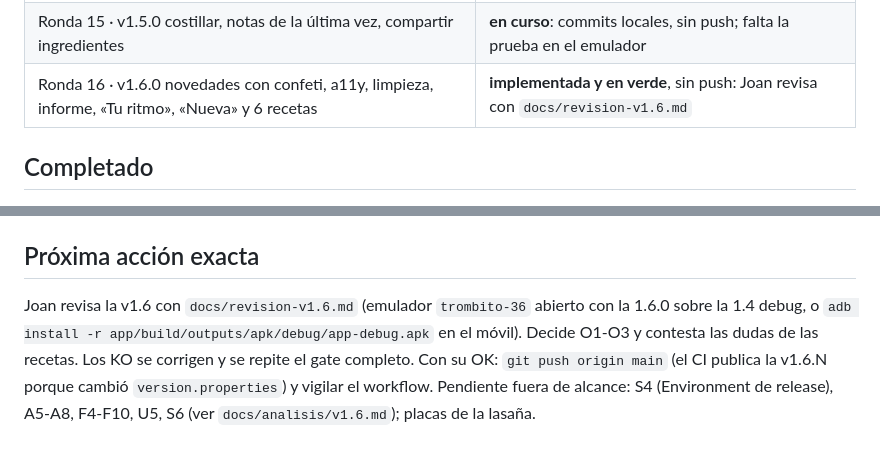
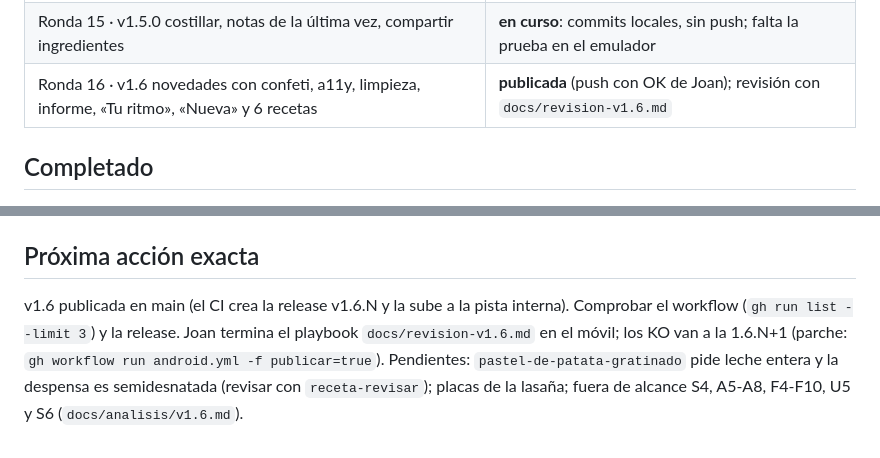
Before and after one commit to trombonet12/Sous-Chef, a Markdown page: docs/ESTADO.md, 2 parts joined by grey strips. Rendered like a GitHub page.

Commit message:
docs(estado): v1.6 lista para publicar

```diff
--- a/docs/ESTADO.md
+++ b/docs/ESTADO.md
@@ -14,7 +14,7 @@
 | Ronda 13 · Vídeo promocional con Remotion | **completada** |
 | Ronda 14 · v1.4.0 cocina configurable, intro, ficha y checklist | **completada**: v1.4.0 (GitHub y pista interna de Play) |
 | Ronda 15 · v1.5.0 costillar, notas de la última vez, compartir ingredientes | **en curso**: commits locales, sin push; falta la prueba en el emulador |
-| Ronda 16 · v1.6.0 novedades con confeti, a11y, limpieza, informe, «Tu ritmo», «Nueva» y 6 recetas | **implementada y en verde**, sin push: Joan revisa con `docs/revision-v1.6.md` |
+| Ronda 16 · v1.6 novedades con confeti, a11y, limpieza, informe, «Tu ritmo», «Nueva» y 6 recetas | **publicada** (push con OK de Joan); revisión con `docs/revision-v1.6.md` |
 
 ## Completado
 - 2026-10-13 · F0 y F1 (gobierno, `.claude/`, docs, datos legados, esqueleto, tema, icono, CI, keystore, spike de alarmas).
@@ -203,8 +203,8 @@ Joan lo diga**. Último commit: `278cb49 feat(crono): «La última vez» en la p
   `cmd //c rmdir /s /q "\\?\<ruta>"` y después `git worktree prune`.
 
 ## Próxima acción exacta
-Joan revisa la v1.6 con `docs/revision-v1.6.md` (emulador `trombito-36` abierto con la 1.6.0 sobre la 1.4 debug, o
-`adb install -r app/build/outputs/apk/debug/app-debug.apk` en el móvil). Decide O1-O3 y contesta las dudas de las recetas.
-Los KO se corrigen y se repite el gate completo. Con su OK: `git push origin main` (el CI publica la v1.6.N porque cambió
-`version.properties`) y vigilar el workflow. Pendiente fuera de alcance: S4 (Environment de release), A5-A8, F4-F10, U5,
-S6 (ver `docs/analisis/v1.6.md`); placas de la lasaña.
+v1.6 publicada en main (el CI crea la release v1.6.N y la sube a la pista interna). Comprobar el workflow
+(`gh run list --limit 3`) y la release. Joan termina el playbook `docs/revision-v1.6.md` en el móvil; los KO van a la
+1.6.N+1 (parche: `gh workflow run android.yml -f publicar=true`). Pendientes: `pastel-de-patata-gratinado` pide leche
+entera y la despensa es semidesnatada (revisar con `receta-revisar`); placas de la lasaña; fuera de alcance S4, A5-A8,
+F4-F10, U5 y S6 (`docs/analisis/v1.6.md`).
```
